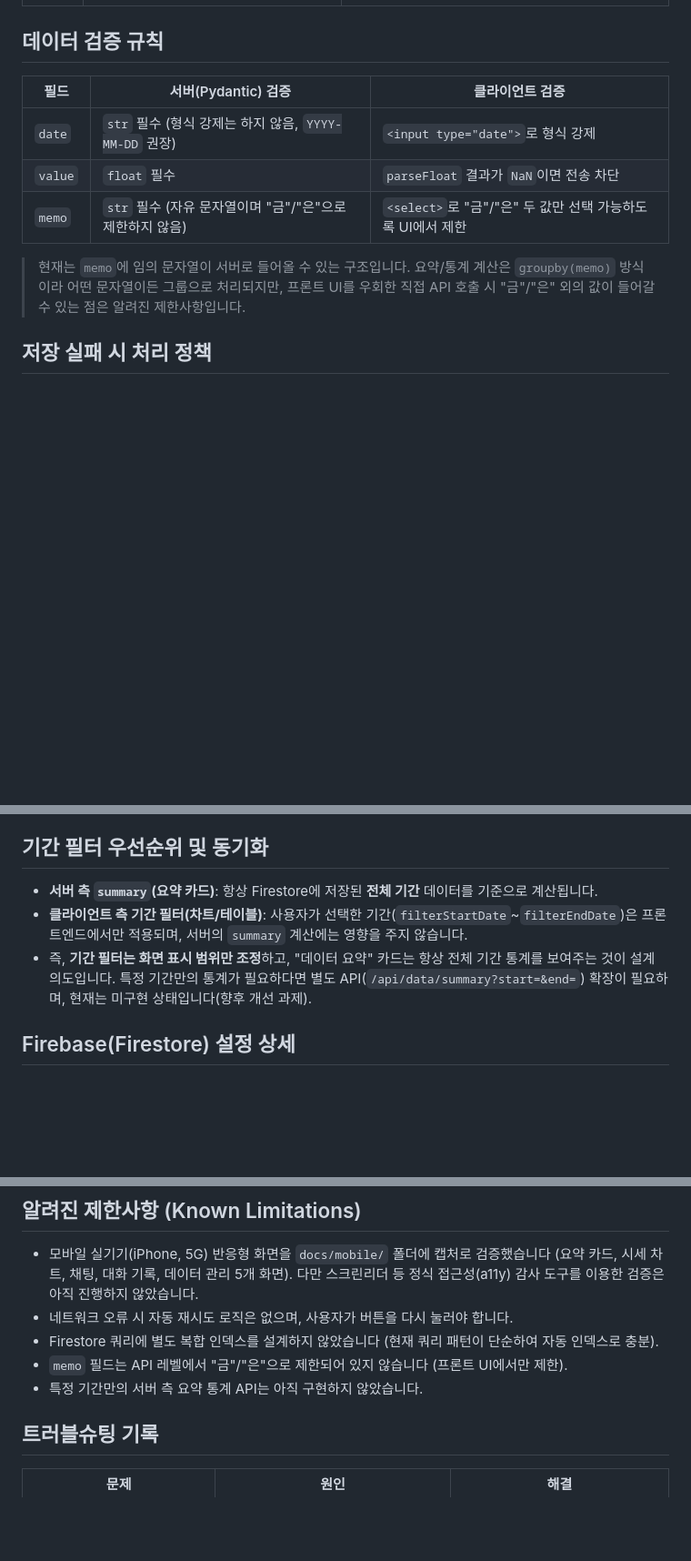
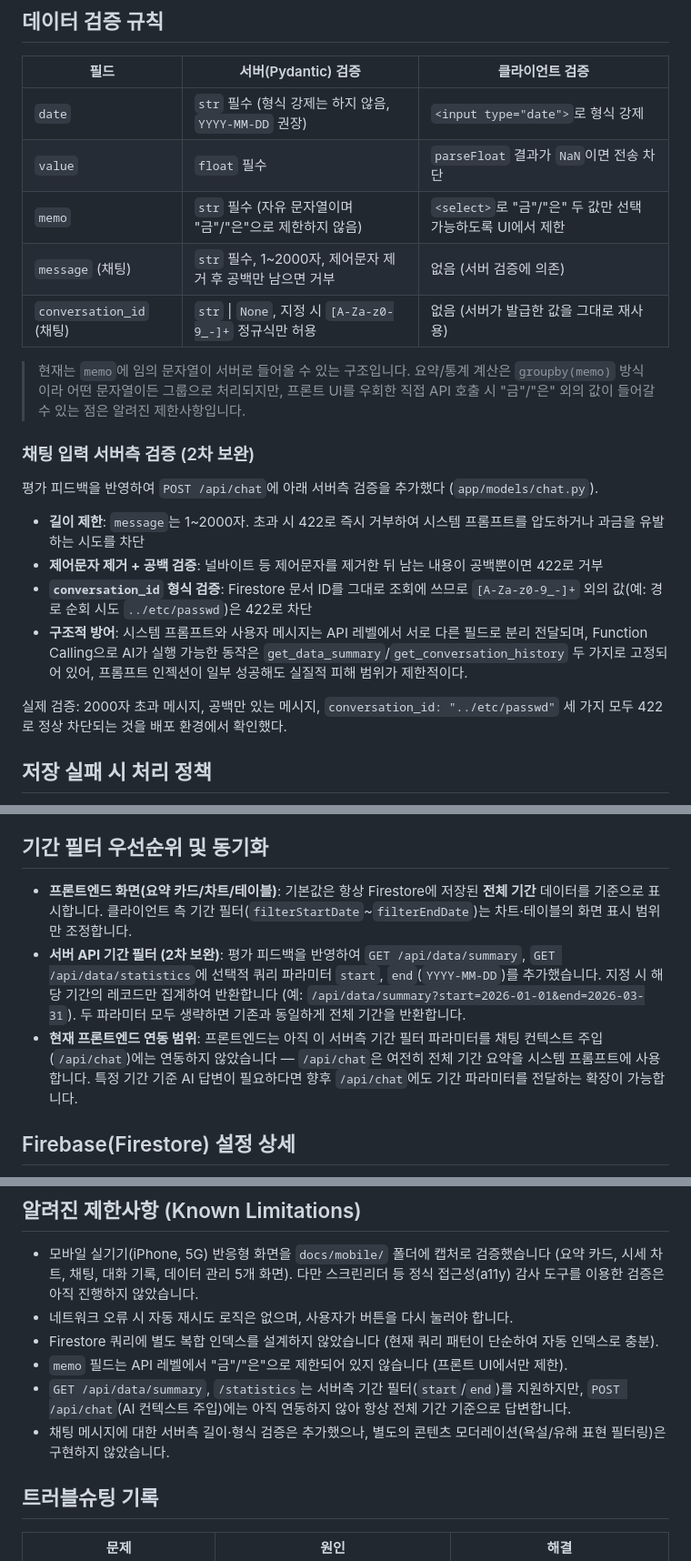
Before and after one commit to bzkhseo-source/3-2-ai-assistant, a Markdown page: README.md, 3 parts joined by grey strips. Shown at 91% size. GitHub-like rendering; blank space fills up the shorter version.

Commit message:
docs: 2차 평가 피드백 반영 (채팅 입력 검증, 기간 필터 API 문서화)

```diff
--- a/README.md
+++ b/README.md
@@ -191,10 +191,23 @@ app/
 | `date` | `str` 필수 (형식 강제는 하지 않음, `YYYY-MM-DD` 권장) | `<input type="date">`로 형식 강제 |
 | `value` | `float` 필수 | `parseFloat` 결과가 `NaN`이면 전송 차단 |
 | `memo` | `str` 필수 (자유 문자열이며 "금"/"은"으로 제한하지 않음) | `<select>`로 "금"/"은" 두 값만 선택 가능하도록 UI에서 제한 |
+| `message` (채팅) | `str` 필수, 1~2000자, 제어문자 제거 후 공백만 남으면 거부 | 없음 (서버 검증에 의존) |
+| `conversation_id` (채팅) | `str` \| `None`, 지정 시 `[A-Za-z0-9_-]+` 정규식만 허용 | 없음 (서버가 발급한 값을 그대로 재사용) |
 
 > 현재는 `memo`에 임의 문자열이 서버로 들어올 수 있는 구조입니다. 요약/통계 계산은
 > `groupby(memo)` 방식이라 어떤 문자열이든 그룹으로 처리되지만, 프론트 UI를 우회한 직접
 > API 호출 시 "금"/"은" 외의 값이 들어갈 수 있는 점은 알려진 제한사항입니다.
+
+### 채팅 입력 서버측 검증 (2차 보완)
+
+평가 피드백을 반영하여 `POST /api/chat`에 아래 서버측 검증을 추가했다 (`app/models/chat.py`).
+
+- **길이 제한**: `message`는 1~2000자. 초과 시 422로 즉시 거부하여 시스템 프롬프트를 압도하거나 과금을 유발하는 시도를 차단
+- **제어문자 제거 + 공백 검증**: 널바이트 등 제어문자를 제거한 뒤 남는 내용이 공백뿐이면 422로 거부
+- **`conversation_id` 형식 검증**: Firestore 문서 ID를 그대로 조회에 쓰므로 `[A-Za-z0-9_-]+` 외의 값(예: 경로 순회 시도 `../etc/passwd`)은 422로 차단
+- **구조적 방어**: 시스템 프롬프트와 사용자 메시지는 API 레벨에서 서로 다른 필드로 분리 전달되며, Function Calling으로 AI가 실행 가능한 동작은 `get_data_summary`/`get_conversation_history` 두 가지로 고정되어 있어, 프롬프트 인젝션이 일부 성공해도 실질적 피해 범위가 제한적이다.
+
+실제 검증: 2000자 초과 메시지, 공백만 있는 메시지, `conversation_id: "../etc/passwd"` 세 가지 모두 422로 정상 차단되는 것을 배포 환경에서 확인했다.
 
 ## 저장 실패 시 처리 정책
 
@@ -209,12 +222,9 @@ app/
 
 ## 기간 필터 우선순위 및 동기화
 
-- **서버 측 `summary`(요약 카드)**: 항상 Firestore에 저장된 **전체 기간** 데이터를 기준으로 계산됩니다.
-- **클라이언트 측 기간 필터(차트/테이블)**: 사용자가 선택한 기간(`filterStartDate`~`filterEndDate`)은
-  프론트엔드에서만 적용되며, 서버의 `summary` 계산에는 영향을 주지 않습니다.
-- 즉, **기간 필터는 화면 표시 범위만 조정**하고, "데이터 요약" 카드는 항상 전체 기간 통계를 보여주는
-  것이 설계 의도입니다. 특정 기간만의 통계가 필요하다면 별도 API(`/api/data/summary?start=&end=`)
-  확장이 필요하며, 현재는 미구현 상태입니다(향후 개선 과제).
+- **프론트엔드 화면(요약 카드/차트/테이블)**: 기본값은 항상 Firestore에 저장된 **전체 기간** 데이터를 기준으로 표시합니다. 클라이언트 측 기간 필터(`filterStartDate`~`filterEndDate`)는 차트·테이블의 화면 표시 범위만 조정합니다.
+- **서버 API 기간 필터 (2차 보완)**: 평가 피드백을 반영하여 `GET /api/data/summary`, `GET /api/data/statistics`에 선택적 쿼리 파라미터 `start`, `end`(`YYYY-MM-DD`)를 추가했습니다. 지정 시 해당 기간의 레코드만 집계하여 반환합니다 (예: `/api/data/summary?start=2026-01-01&end=2026-03-31`). 두 파라미터 모두 생략하면 기존과 동일하게 전체 기간을 반환합니다.
+- **현재 프론트엔드 연동 범위**: 프론트엔드는 아직 이 서버측 기간 필터 파라미터를 채팅 컨텍스트 주입(`/api/chat`)에는 연동하지 않았습니다 — `/api/chat`은 여전히 전체 기간 요약을 시스템 프롬프트에 사용합니다. 특정 기간 기준 AI 답변이 필요하다면 향후 `/api/chat`에도 기간 파라미터를 전달하는 확장이 가능합니다.
 
 ## Firebase(Firestore) 설정 상세
 
@@ -243,7 +253,8 @@ app/
 - 네트워크 오류 시 자동 재시도 로직은 없으며, 사용자가 버튼을 다시 눌러야 합니다.
 - Firestore 쿼리에 별도 복합 인덱스를 설계하지 않았습니다 (현재 쿼리 패턴이 단순하여 자동 인덱스로 충분).
 - `memo` 필드는 API 레벨에서 "금"/"은"으로 제한되어 있지 않습니다 (프론트 UI에서만 제한).
-- 특정 기간만의 서버 측 요약 통계 API는 아직 구현하지 않았습니다.
+- `GET /api/data/summary`, `/statistics`는 서버측 기간 필터(`start`/`end`)를 지원하지만, `POST /api/chat`(AI 컨텍스트 주입)에는 아직 연동하지 않아 항상 전체 기간 기준으로 답변합니다.
+- 채팅 메시지에 대한 서버측 길이·형식 검증은 추가했으나, 별도의 콘텐츠 모더레이션(욕설/유해 표현 필터링)은 구현하지 않았습니다.
 
 ## 트러블슈팅 기록
 
```
Also changed, not shown: RESULT.md (+7 -0 lines).
